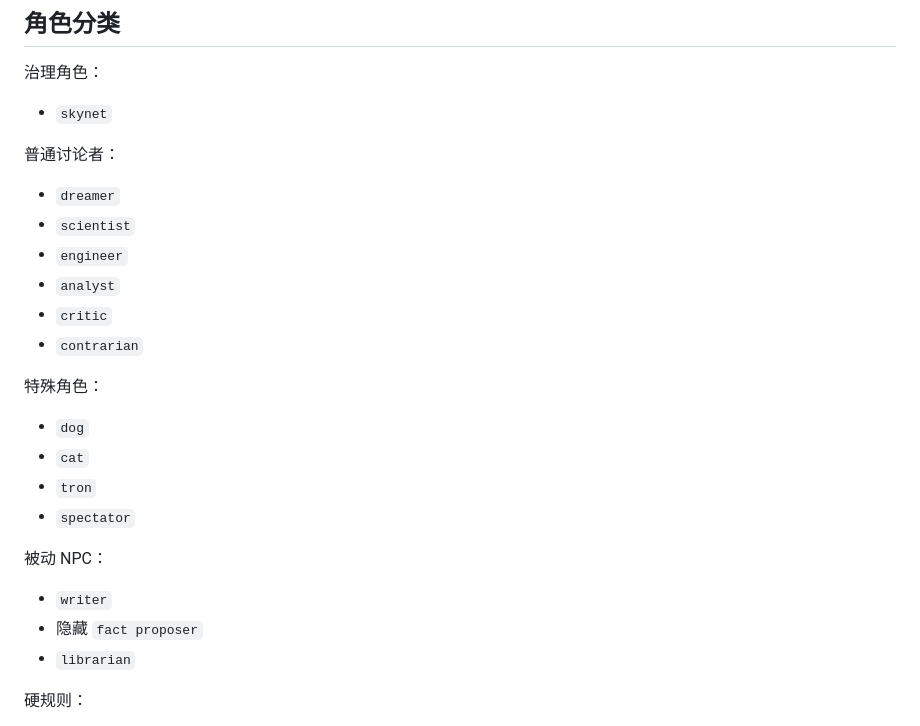
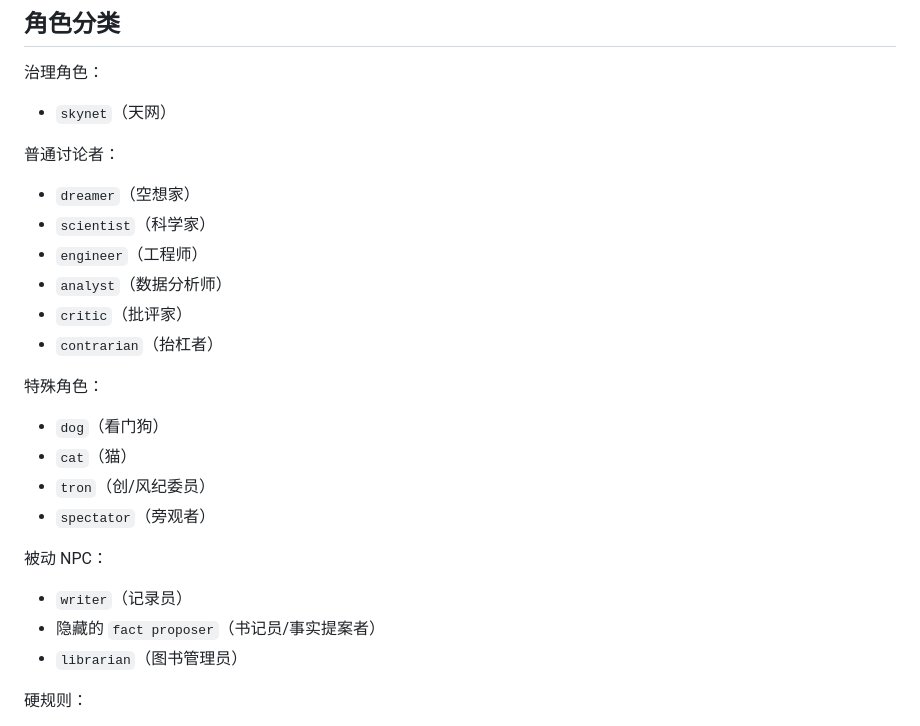
Before and after one commit to G-R-O-X/Grox_chat, a Markdown page: README_CN.md, the part around the change. Drawn GitHub-style.

Commit message:
docs: add Chinese translations for role names in README_CN.md

```diff
--- a/README_CN.md
+++ b/README_CN.md
@@ -51,29 +51,29 @@ flowchart TD
 
 治理角色：
 
-- `skynet`
+- `skynet`（天网）
 
 普通讨论者：
 
-- `dreamer`
-- `scientist`
-- `engineer`
-- `analyst`
-- `critic`
-- `contrarian`
+- `dreamer`（空想家）
+- `scientist`（科学家）
+- `engineer`（工程师）
+- `analyst`（数据分析师）
+- `critic`（批评家）
+- `contrarian`（抬杠者）
 
 特殊角色：
 
-- `dog`
-- `cat`
-- `tron`
-- `spectator`
+- `dog`（看门狗）
+- `cat`（猫）
+- `tron`（创/风纪委员）
+- `spectator`（旁观者）
 
 被动 NPC：
 
-- `writer`
-- 隐藏 `fact proposer`
-- `librarian`
+- `writer`（记录员）
+- 隐藏的 `fact proposer`（书记员/事实提案者）
+- `librarian`（图书管理员）
 
 硬规则：
 
```
